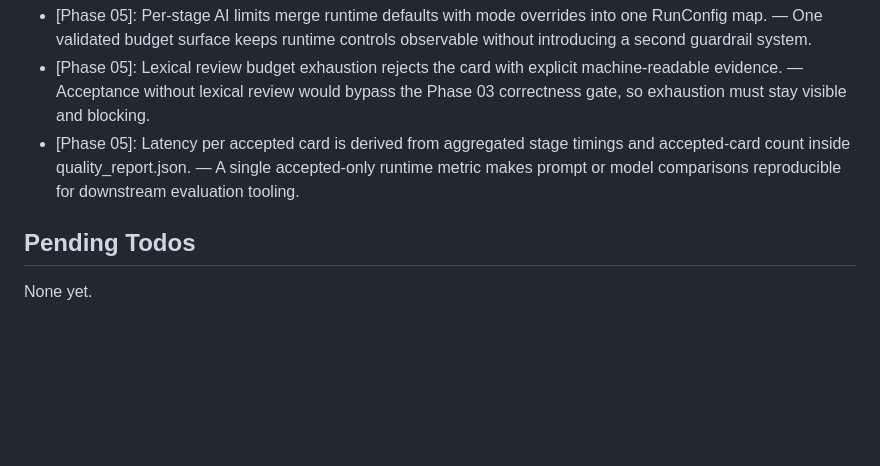
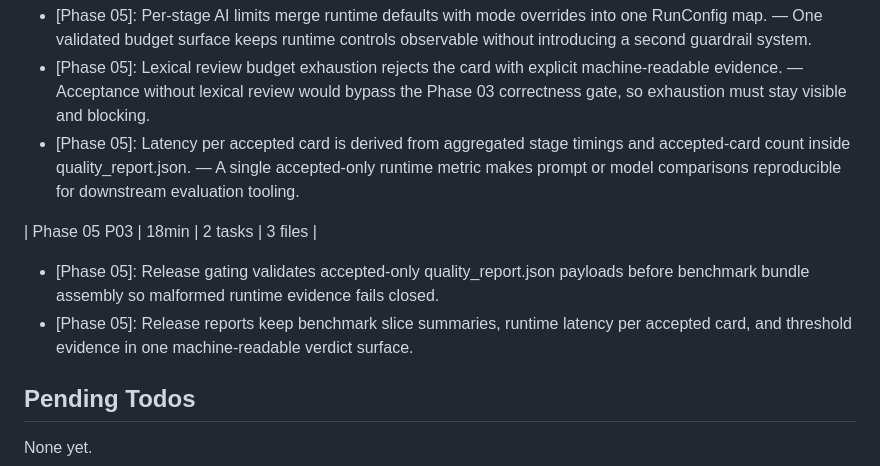
Before and after one commit to oMiguelwnl/anki-genarator, a Markdown page: .planning/STATE.md, the part around one of its changes. GitHub-like rendering; blank space fills up the shorter version.

```diff
--- a/.planning/STATE.md
+++ b/.planning/STATE.md
@@ -97,6 +97,11 @@ Progress: [░░░░░░░░░░] 0%
 - [Phase 05]: Lexical review budget exhaustion rejects the card with explicit machine-readable evidence. — Acceptance without lexical review would bypass the Phase 03 correctness gate, so exhaustion must stay visible and blocking.
 - [Phase 05]: Latency per accepted card is derived from aggregated stage timings and accepted-card count inside quality_report.json. — A single accepted-only runtime metric makes prompt or model comparisons reproducible for downstream evaluation tooling.
 
+| Phase 05 P03 | 18min | 2 tasks | 3 files |
+
+- [Phase 05]: Release gating validates accepted-only quality_report.json payloads before benchmark bundle assembly so malformed runtime evidence fails closed.
+- [Phase 05]: Release reports keep benchmark slice summaries, runtime latency per accepted card, and threshold evidence in one machine-readable verdict surface.
+
 ## Pending Todos
 
 None yet.
```
Also changed, not shown: other parts of .planning/STATE.md (+14 -14 lines), .planning/ROADMAP.md (+3 -3 lines), 1 other file.
